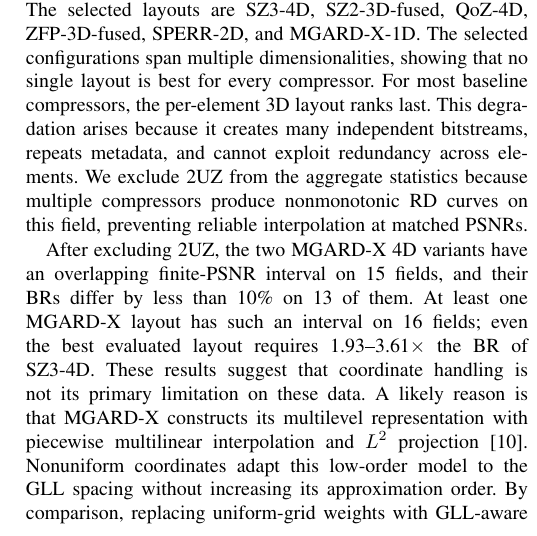
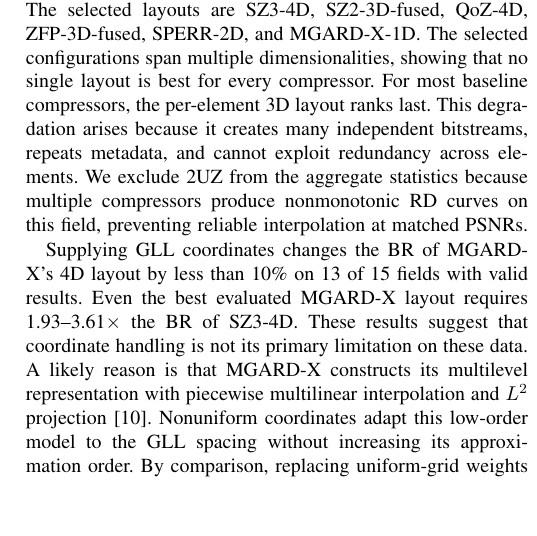
Before and after one commit to ZizheJian/mrcz, a LaTeX paper (论文/main.tex, which reads 论文/7.evaluation.tex): part of one column of page 10 of 13, cut so that both start at the same text, the shorter picture padded with empty space. Compiled offline with pdfLaTeX; a missing font is replaced by an installed copy or a similar font; a LaTeX package or settings file that is missing is left out.

Commit message:
Simplify MGARD-X result wording

```diff
--- a/论文/7.evaluation.tex
+++ b/论文/7.evaluation.tex
@@ -84,7 +84,7 @@ We evaluate storage reduction using rate--distortion curves. At a fixed PSNR, a
 
 Figure~\ref{fig:small-rate-distortion} presents the baseline-layout selection results. The selected layouts are SZ3-4D, SZ2-3D-fused, QoZ-4D, ZFP-3D-fused, SPERR-2D, and MGARD-X-1D. The selected configurations span multiple dimensionalities, showing that no single layout is best for every compressor. For most baseline compressors, the per-element 3D layout ranks last. This degradation arises because it creates many independent bitstreams, repeats metadata, and cannot exploit redundancy across elements. We exclude 2UZ from the aggregate statistics because multiple compressors produce nonmonotonic RD curves on this field, preventing reliable interpolation at matched PSNRs.
 
-After excluding 2UZ, the two MGARD-X 4D variants have an overlapping finite-PSNR interval on 15 fields, and their BRs differ by less than 10\% on 13 of them. At least one MGARD-X layout has such an interval on 16 fields; even the best evaluated layout requires 1.93--3.61$\times$ the BR of SZ3-4D. These results suggest that coordinate handling is not its primary limitation on these data. A likely reason is that MGARD-X constructs its multilevel representation with piecewise multilinear interpolation and $L^2$ projection~\cite{gong2023mgard}. Nonuniform coordinates adapt this low-order model to the GLL spacing without increasing its approximation order. By comparison, replacing uniform-grid weights with GLL-aware weights in FDWZ's cubic predictor improves CR by 60.2\% on 7P (Section~\ref{sec:FDWZ:distance-weighted}).
+Supplying GLL coordinates changes the BR of MGARD-X's 4D layout by less than 10\% on 13 of 15 fields with valid results. Even the best evaluated MGARD-X layout requires 1.93--3.61$\times$ the BR of SZ3-4D. These results suggest that coordinate handling is not its primary limitation on these data. A likely reason is that MGARD-X constructs its multilevel representation with piecewise multilinear interpolation and $L^2$ projection~\cite{gong2023mgard}. Nonuniform coordinates adapt this low-order model to the GLL spacing without increasing its approximation order. By comparison, replacing uniform-grid weights with GLL-aware weights in FDWZ's cubic predictor improves CR by 60.2\% on 7P (Section~\ref{sec:FDWZ:distance-weighted}).
 
 In Figure~\ref{fig:large-rate-distortion}, at matched PSNRs on Datasets~7 and~8, FDWZ improves the compression ratio over the best baseline by 77.6\% on average, and MRCZ further improves it over FDWZ by 104.8\%. Across the 27 fields retained in the aggregate statistics from all datasets, the average CR improvements are 60.8\% for FDWZ over the best baseline and 93.3\% for MRCZ over FDWZ.
 
```
Also changed, not shown: 3 other files.
